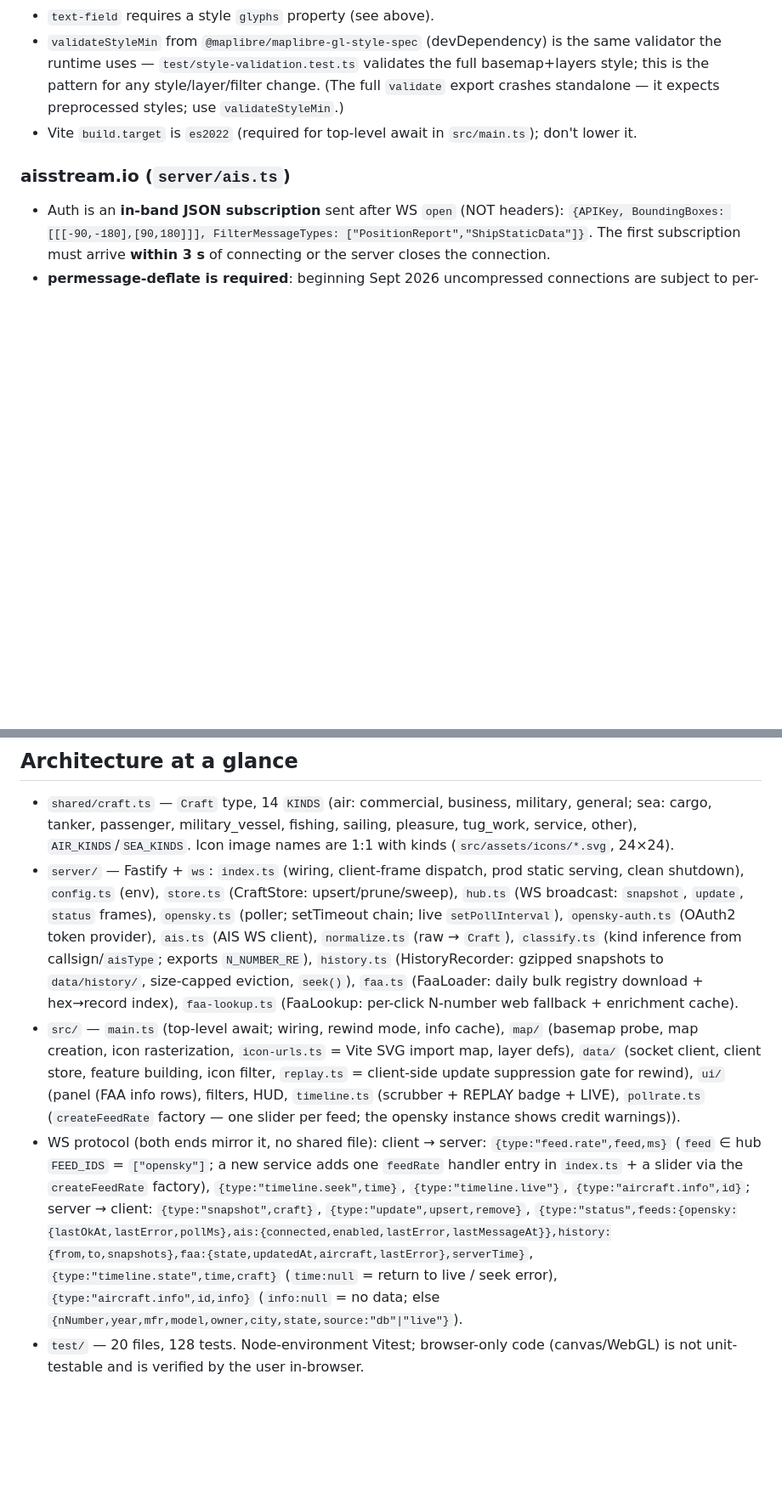
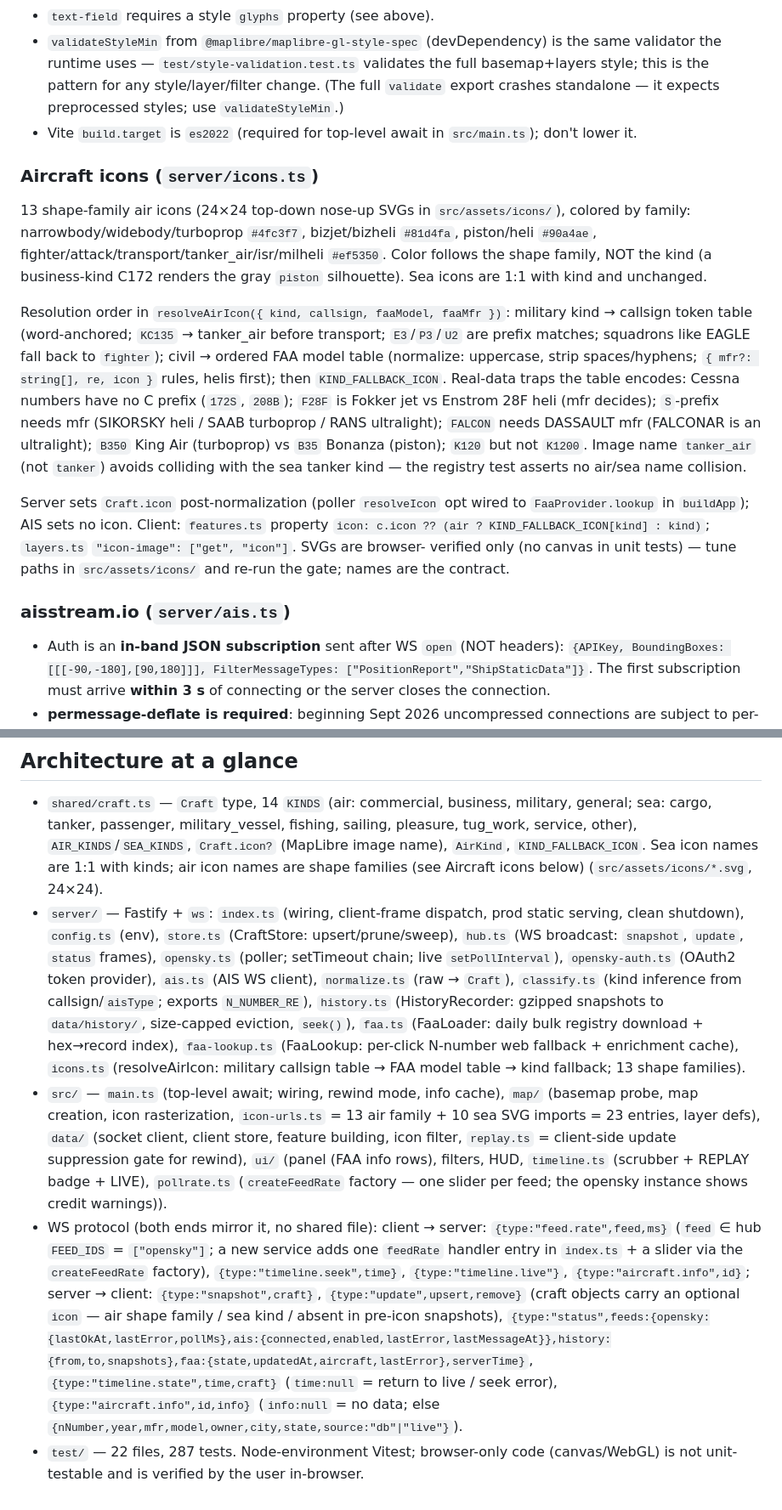
Before and after one commit to Zacheri/Transponder-Radar, a Markdown page: AGENTS.md, 2 parts joined by grey strips. Shown at 85% size. GitHub-like rendering; blank space fills up the shorter version.

Commit message:
docs: AGENTS.md — model-driven aircraft icons (resolver, tables, traps)

```diff
--- a/AGENTS.md
+++ b/AGENTS.md
@@ -116,6 +117,35 @@ commit it; delete it to reset all cached data.
 - Vite `build.target` is `es2022` (required for top-level await in
   `src/main.ts`); don't lower it.
 
+### Aircraft icons (`server/icons.ts`)
+
+13 shape-family air icons (24×24 top-down nose-up SVGs in
+`src/assets/icons/`), colored by family: narrowbody/widebody/turboprop
+`#4fc3f7`, bizjet/bizheli `#81d4fa`, piston/heli `#90a4ae`,
+fighter/attack/transport/tanker_air/isr/milheli `#ef5350`. Color follows the
+shape family, NOT the kind (a business-kind C172 renders the gray `piston`
+silhouette). Sea icons are 1:1 with kind and unchanged.
+
+Resolution order in `resolveAirIcon({ kind, callsign, faaModel, faaMfr })`:
+military kind → callsign token table (word-anchored; `KC135` → tanker_air
+before transport; `E3`/`P3`/`U2` are prefix matches; squadrons like EAGLE
+fall back to `fighter`); civil → ordered FAA model table (normalize:
+uppercase, strip spaces/hyphens; `{ mfr?: string[], re, icon }` rules, helis
+first); then `KIND_FALLBACK_ICON`. Real-data traps the table encodes: Cessna
+numbers have no C prefix (`172S`, `208B`); `F28F` is Fokker jet vs Enstrom
+28F heli (mfr decides); `S`-prefix needs mfr (SIKORSKY heli / SAAB turboprop
+/ RANS ultralight); `FALCON` needs DASSAULT mfr (FALCONAR is an ultralight);
+`B350` King Air (turboprop) vs `B35` Bonanza (piston); `K120` but not
+`K1200`. Image name `tanker_air` (not `tanker`) avoids colliding with the
+sea tanker kind — the registry test asserts no air/sea name collision.
+
+Server sets `Craft.icon` post-normalization (poller `resolveIcon` opt wired
+to `FaaProvider.lookup` in `buildApp`); AIS sets no icon. Client:
+`features.ts` property `icon: c.icon ?? (air ? KIND_FALLBACK_ICON[kind] :
+kind)`; `layers.ts` `"icon-image": ["get", "icon"]`. SVGs are browser-
+verified only (no canvas in unit tests) — tune paths in
+`src/assets/icons/` and re-run the gate; names are the contract.
+
 ### aisstream.io (`server/ais.ts`)
 
 - Auth is an **in-band JSON subscription** sent after WS `open` (NOT headers):
@@ -173,8 +203,10 @@ commit it; delete it to reset all cached data.
 
 - `shared/craft.ts` — `Craft` type, 14 `KINDS` (air: commercial, business,
   military, general; sea: cargo, tanker, passenger, military_vessel, fishing,
-  sailing, pleasure, tug_work, service, other), `AIR_KINDS`/`SEA_KINDS`.
-  Icon image names are 1:1 with kinds (`src/assets/icons/*.svg`, 24×24).
+  sailing, pleasure, tug_work, service, other), `AIR_KINDS`/`SEA_KINDS`,
+  `Craft.icon?` (MapLibre image name), `AirKind`, `KIND_FALLBACK_ICON`.
+  Sea icon names are 1:1 with kinds; air icon names are shape families
+  (see Aircraft icons below) (`src/assets/icons/*.svg`, 24×24).
 - `server/` — Fastify + `ws`: `index.ts` (wiring, client-frame dispatch, prod
   static serving, clean shutdown), `config.ts` (env), `store.ts`
   (CraftStore: upsert/prune/sweep), `hub.ts` (WS broadcast: `snapshot`,
@@ -186,25 +218,28 @@ commit it; delete it to reset all cached data.
   gzipped snapshots to `data/history/`, size-capped eviction, `seek()`),
   `faa.ts` (FaaLoader: daily bulk registry download + hex→record index),
   `faa-lookup.ts` (FaaLookup: per-click N-number web fallback + enrichment
-  cache).
+  cache), `icons.ts` (resolveAirIcon: military callsign table → FAA model
+  table → kind fallback; 13 shape families).
 - `src/` — `main.ts` (top-level await; wiring, rewind mode, info cache),
   `map/` (basemap probe, map creation, icon rasterization, `icon-urls.ts` =
-  Vite SVG import map, layer defs), `data/` (socket client, client store,
-  feature building, icon filter, `replay.ts` = client-side update suppression
-  gate for rewind), `ui/` (panel (FAA info rows), filters, HUD,
-  `timeline.ts` (scrubber + REPLAY badge + LIVE), `pollrate.ts`
-  (`createFeedRate` factory — one slider per feed; the opensky instance shows
-  credit warnings)).
+  13 air family + 10 sea SVG imports = 23 entries, layer defs), `data/`
+  (socket client, client store, feature building, icon filter, `replay.ts` =
+  client-side update suppression gate for rewind), `ui/` (panel (FAA info
+  rows), filters, HUD, `timeline.ts` (scrubber + REPLAY badge + LIVE),
+  `pollrate.ts` (`createFeedRate` factory — one slider per feed; the opensky
+  instance shows credit warnings)).
 - WS protocol (both ends mirror it, no shared file):
   client → server: `{type:"feed.rate",feed,ms}` (`feed` ∈ hub `FEED_IDS` =
   `["opensky"]`; a new service adds one `feedRate` handler entry in
   `index.ts` + a slider via the `createFeedRate` factory),
   `{type:"timeline.seek",time}`, `{type:"timeline.live"}`,
   `{type:"aircraft.info",id}`;
-  server → client: `{type:"snapshot",craft}`, `{type:"update",upsert,remove}`,
+  server → client: `{type:"snapshot",craft}`, `{type:"update",upsert,remove}`
+  (craft objects carry an optional `icon` — air shape family / sea kind /
+  absent in pre-icon snapshots),
   `{type:"status",feeds:{opensky:{lastOkAt,lastError,pollMs},ais:{connected,enabled,lastError,lastMessageAt}},history:{from,to,snapshots},faa:{state,updatedAt,aircraft,lastError},serverTime}`,
   `{type:"timeline.state",time,craft}` (`time:null` = return to live / seek
   error), `{type:"aircraft.info",id,info}` (`info:null` = no data; else
   `{nNumber,year,mfr,model,owner,city,state,source:"db"|"live"}`).
-- `test/` — 20 files, 128 tests. Node-environment Vitest; browser-only code
+- `test/` — 22 files, 287 tests. Node-environment Vitest; browser-only code
   (canvas/WebGL) is not unit-testable and is verified by the user in-browser.
```
Also changed, not shown: other parts of AGENTS.md (+1 -0 lines).
